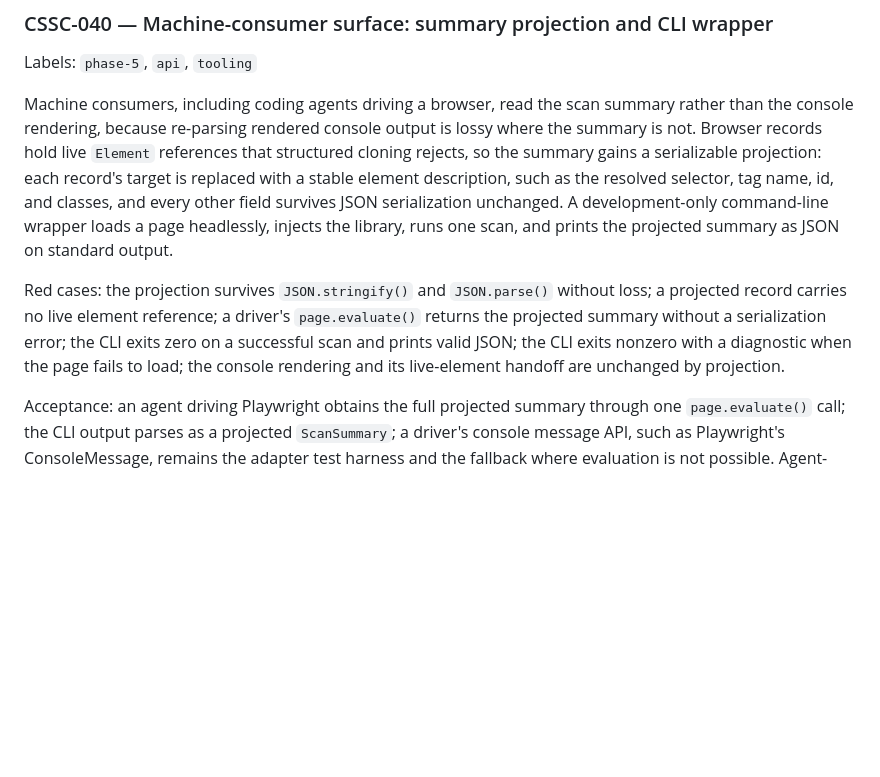
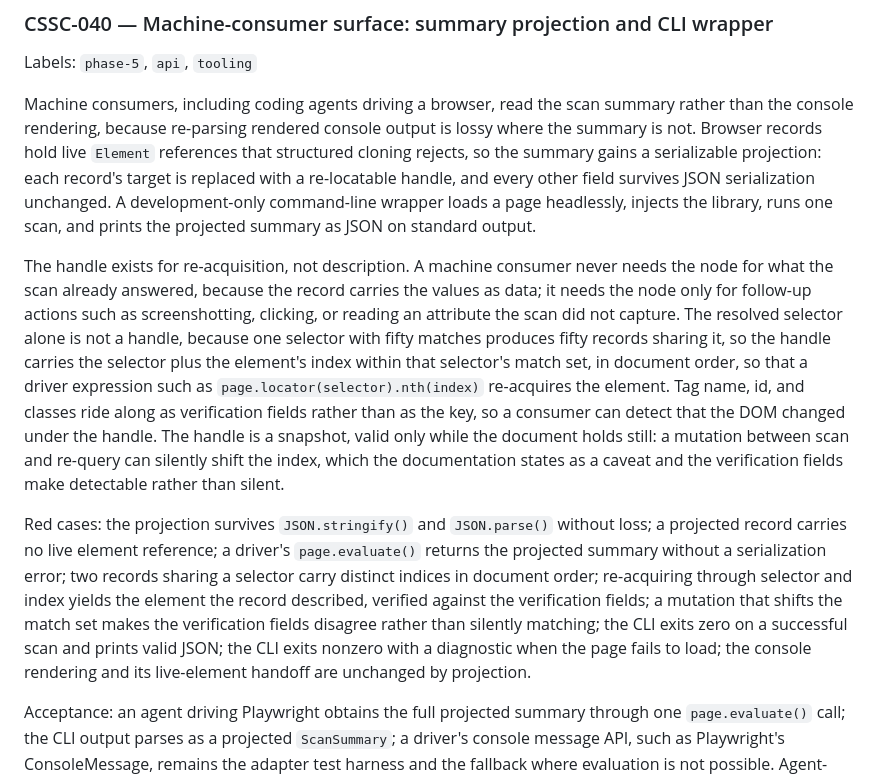
Before and after one commit to schalkneethling/css-console, a Markdown page: plans/implementation.md, the part around the change. GitHub-like rendering; blank space fills up the shorter version.

Commit message:
docs(plan): specify the projection handle as re-acquisition, not description
CSSC-040 now defines the projected target as a re-locatable handle:
the resolved selector plus the element's index within that selector's
match set in document order, with tag name, id, and classes as
verification fields rather than the key. The handle is a snapshot,
and the red cases cover distinct indices, re-acquisition through
selector and index, and detectable rather than silent drift when the
document mutates. Record 0007 names the handle in its consequence.

Co-Authored-By: Claude Fable 5 <noreply@anthropic.com>

```diff
--- a/plans/implementation.md
+++ b/plans/implementation.md
@@ -1076,9 +1076,11 @@ Budgets on documented fixture hardware:
 
 Labels: `phase-5`, `api`, `tooling`
 
-Machine consumers, including coding agents driving a browser, read the scan summary rather than the console rendering, because re-parsing rendered console output is lossy where the summary is not. Browser records hold live `Element` references that structured cloning rejects, so the summary gains a serializable projection: each record's target is replaced with a stable element description, such as the resolved selector, tag name, id, and classes, and every other field survives JSON serialization unchanged. A development-only command-line wrapper loads a page headlessly, injects the library, runs one scan, and prints the projected summary as JSON on standard output.
+Machine consumers, including coding agents driving a browser, read the scan summary rather than the console rendering, because re-parsing rendered console output is lossy where the summary is not. Browser records hold live `Element` references that structured cloning rejects, so the summary gains a serializable projection: each record's target is replaced with a re-locatable handle, and every other field survives JSON serialization unchanged. A development-only command-line wrapper loads a page headlessly, injects the library, runs one scan, and prints the projected summary as JSON on standard output.
 
-Red cases: the projection survives `JSON.stringify()` and `JSON.parse()` without loss; a projected record carries no live element reference; a driver's `page.evaluate()` returns the projected summary without a serialization error; the CLI exits zero on a successful scan and prints valid JSON; the CLI exits nonzero with a diagnostic when the page fails to load; the console rendering and its live-element handoff are unchanged by projection.
+The handle exists for re-acquisition, not description. A machine consumer never needs the node for what the scan already answered, because the record carries the values as data; it needs the node only for follow-up actions such as screenshotting, clicking, or reading an attribute the scan did not capture. The resolved selector alone is not a handle, because one selector with fifty matches produces fifty records sharing it, so the handle carries the selector plus the element's index within that selector's match set, in document order, so that a driver expression such as `page.locator(selector).nth(index)` re-acquires the element. Tag name, id, and classes ride along as verification fields rather than as the key, so a consumer can detect that the DOM changed under the handle. The handle is a snapshot, valid only while the document holds still: a mutation between scan and re-query can silently shift the index, which the documentation states as a caveat and the verification fields make detectable rather than silent.
+
+Red cases: the projection survives `JSON.stringify()` and `JSON.parse()` without loss; a projected record carries no live element reference; a driver's `page.evaluate()` returns the projected summary without a serialization error; two records sharing a selector carry distinct indices in document order; re-acquiring through selector and index yields the element the record described, verified against the verification fields; a mutation that shifts the match set makes the verification fields disagree rather than silently matching; the CLI exits zero on a successful scan and prints valid JSON; the CLI exits nonzero with a diagnostic when the page fails to load; the console rendering and its live-element handoff are unchanged by projection.
 
 Acceptance: an agent driving Playwright obtains the full projected summary through one `page.evaluate()` call; the CLI output parses as a projected `ScanSummary`; a driver's console message API, such as Playwright's ConsoleMessage, remains the adapter test harness and the fallback where evaluation is not possible. Agent-protocol packaging, such as an MCP server, stays deferred under CSSC-127.
 
```
Also changed, not shown: docs/decisions/0007-console-api-as-first-class-target.md (+1 -1 lines).
